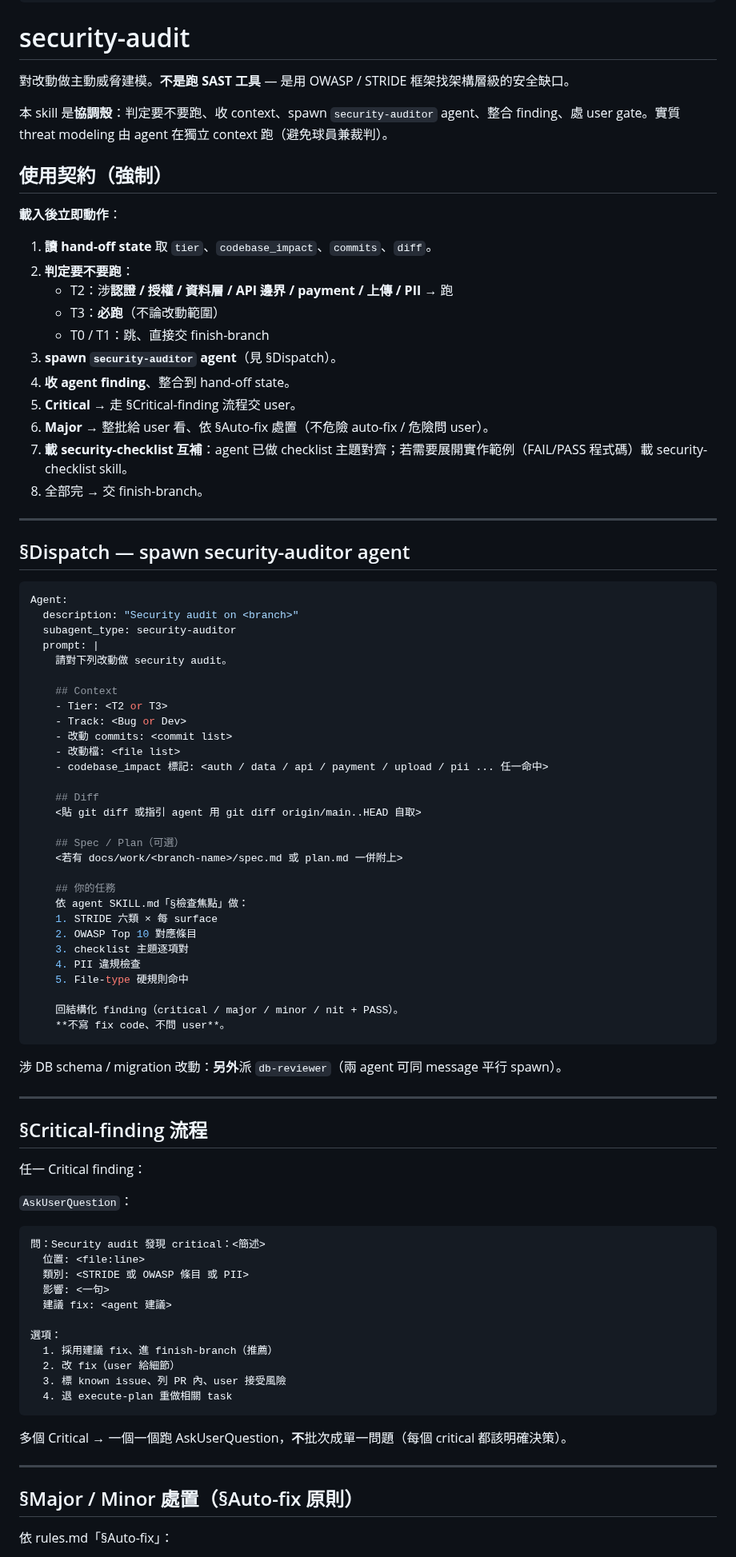
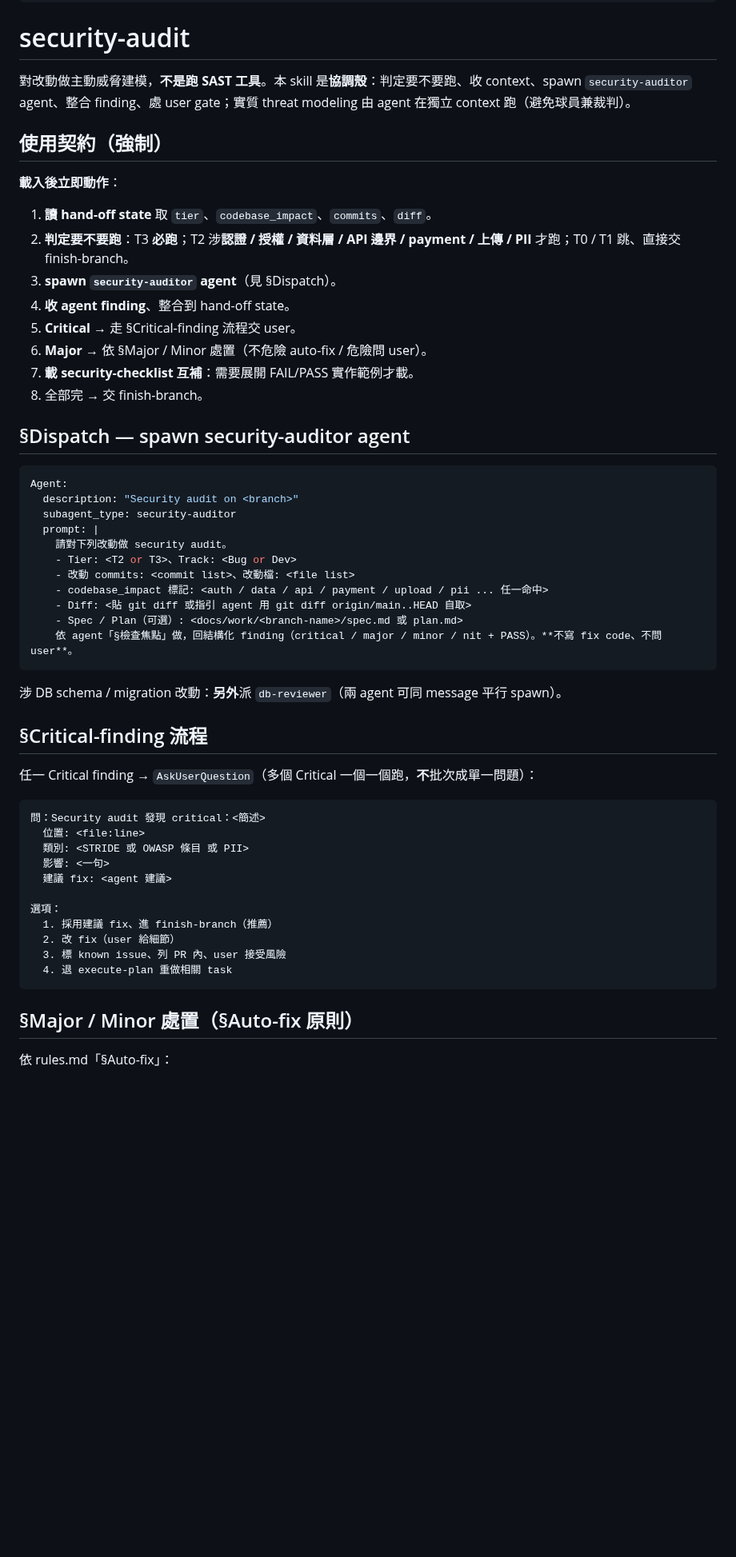
Before and after one commit to fujiei22/bstack, a Markdown page: skills/security-audit/SKILL.md, the part around one of its changes. Shown at 80% size. Drawn GitHub-style; blank space fills up the shorter version.

Commit message:
refactor: security-audit 文本瘦身
- Dispatch prompt 縮到 Context 輸入 + 依 agent 檢查焦點，五類檢查項 agent 定義已有
- Red Flags 6 → 4；148 → 92 行（目標 85，差 8% 在接受帶內，餘差為 H2 前空行）

````diff
--- a/skills/security-audit/SKILL.md
+++ b/skills/security-audit/SKILL.md
@@ -9,73 +9,37 @@ description: |
 ---
 
 # security-audit
-
-對改動做主動威脅建模。**不是跑 SAST 工具** — 是用 OWASP / STRIDE 框架找架構層級的安全缺口。
-
-本 skill 是**協調殼**：判定要不要跑、收 context、spawn `security-auditor` agent、整合 finding、處 user gate。實質 threat modeling 由 agent 在獨立 context 跑（避免球員兼裁判）。
+對改動做主動威脅建模，**不是跑 SAST 工具**。本 skill 是**協調殼**：判定要不要跑、收 context、spawn `security-auditor` agent、整合 finding、處 user gate；實質 threat modeling 由 agent 在獨立 context 跑（避免球員兼裁判）。
 
 ## 使用契約（強制）
-
 **載入後立即動作**：
-
 1. **讀 hand-off state** 取 `tier`、`codebase_impact`、`commits`、`diff`。
-2. **判定要不要跑**：
-   - T2：涉**認證 / 授權 / 資料層 / API 邊界 / payment / 上傳 / PII** → 跑
-   - T3：**必跑**（不論改動範圍）
-   - T0 / T1：跳、直接交 finish-branch
+2. **判定要不要跑**：T3 **必跑**；T2 涉**認證 / 授權 / 資料層 / API 邊界 / payment / 上傳 / PII** 才跑；T0 / T1 跳、直接交 finish-branch。
 3. **spawn `security-auditor` agent**（見 §Dispatch）。
 4. **收 agent finding**、整合到 hand-off state。
 5. **Critical** → 走 §Critical-finding 流程交 user。
-6. **Major** → 整批給 user 看、依 §Auto-fix 處置（不危險 auto-fix / 危險問 user）。
-7. **載 security-checklist 互補**：agent 已做 checklist 主題對齊；若需要展開實作範例（FAIL/PASS 程式碼）載 security-checklist skill。
+6. **Major** → 依 §Major / Minor 處置（不危險 auto-fix / 危險問 user）。
+7. **載 security-checklist 互補**：需要展開 FAIL/PASS 實作範例才載。
 8. 全部完 → 交 finish-branch。
 
----
-
 ## §Dispatch — spawn security-auditor agent
-
 ```yaml
 Agent:
   description: "Security audit on <branch>"
   subagent_type: security-auditor
   prompt: |
     請對下列改動做 security audit。
-
-    ## Context
-    - Tier: <T2 or T3>
-    - Track: <Bug or Dev>
-    - 改動 commits: <commit list>
-    - 改動檔: <file list>
+    - Tier: <T2 or T3>、Track: <Bug or Dev>
+    - 改動 commits: <commit list>、改動檔: <file list>
     - codebase_impact 標記: <auth / data / api / payment / upload / pii ... 任一命中>
-
-    ## Diff
-    <貼 git diff 或指引 agent 用 git diff origin/main..HEAD 自取>
-
-    ## Spec / Plan（可選）
-    <若有 docs/work/<branch-name>/spec.md 或 plan.md 一併附上>
-
-    ## 你的任務
-    依 agent SKILL.md「§檢查焦點」做：
-    1. STRIDE 六類 × 每 surface
-    2. OWASP Top 10 對應條目
-    3. checklist 主題逐項對
-    4. PII 違規檢查
-    5. File-type 硬規則命中
-
-    回結構化 finding（critical / major / minor / nit + PASS）。
-    **不寫 fix code、不問 user**。
+    - Diff: <貼 git diff 或指引 agent 用 git diff origin/main..HEAD 自取>
+    - Spec / Plan（可選）: <docs/work/<branch-name>/spec.md 或 plan.md>
+    依 agent「§檢查焦點」做，回結構化 finding（critical / major / minor / nit + PASS）。**不寫 fix code、不問 user**。
 ```
-
 涉 DB schema / migration 改動：**另外**派 `db-reviewer`（兩 agent 可同 message 平行 spawn）。
 
----
-
 ## §Critical-finding 流程
-
-任一 Critical finding：
-
-`AskUserQuestion`：
-
+任一 Critical finding → `AskUserQuestion`（多個 Critical 一個一個跑，**不**批次成單一問題）：
 ```
 問：Security audit 發現 critical：<簡述>
   位置: <file:line>
@@ -90,10 +54,5 @@ Agent:
   4. 退 execute-plan 重做相關 task
 ```
 
-多個 Critical → 一個一個跑 AskUserQuestion，**不**批次成單一問題（每個 critical 都該明確決策）。
-
----
-
 ## §Major / Minor 處置（§Auto-fix 原則）
-
 依 rules.md「§Auto-fix」：
````
Also changed, not shown: other parts of skills/security-audit/SKILL.md (+1 -16 lines).
